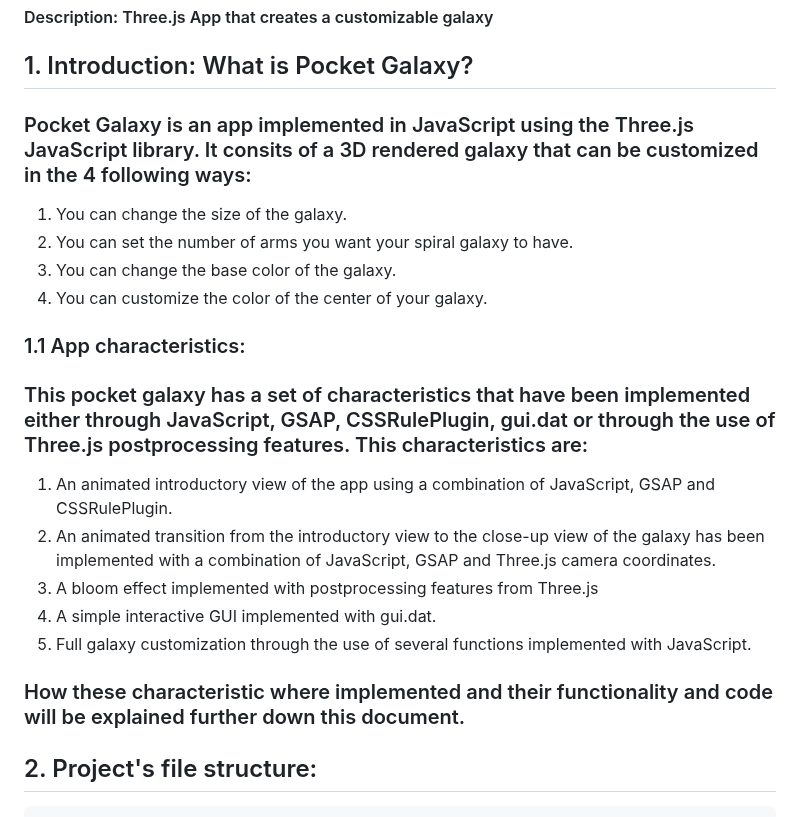
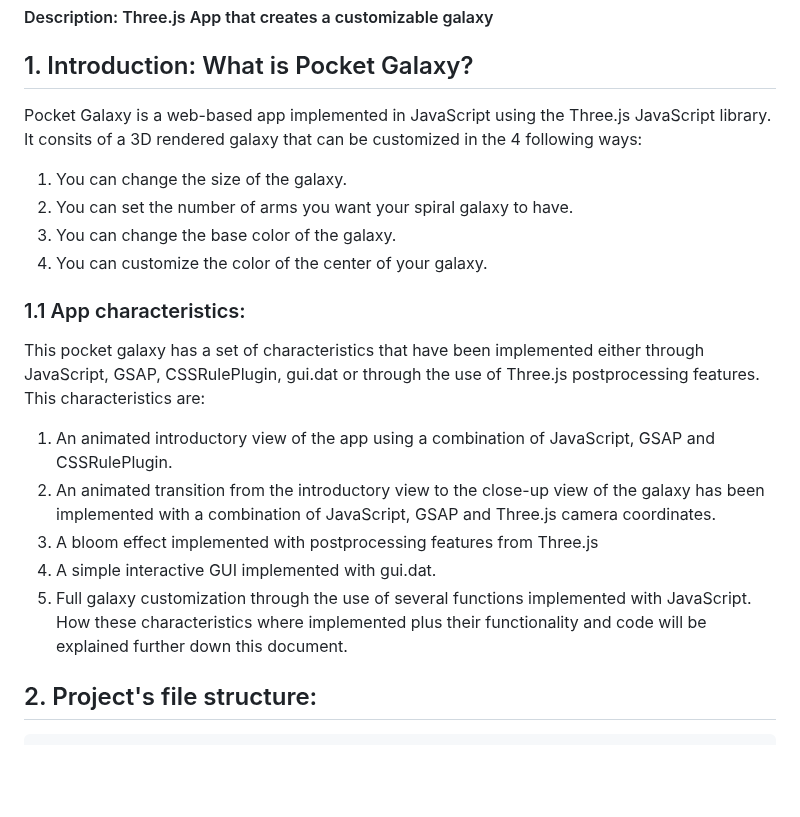
Before and after one commit to PePoPiPu/Harvard-CS50, a Markdown page: project/README.md, the part around the change. Drawn GitHub-style; blank space fills up the shorter version.

Commit message:
Sun, May 14, 2023, 11:01 PM +02:00

````diff
--- a/project/README.md
+++ b/project/README.md
@@ -3,20 +3,20 @@
 #### Description: Three.js App that creates a customizable galaxy
 
 ## 1. Introduction: What is Pocket Galaxy?
-### Pocket Galaxy is an app implemented in JavaScript using the Three.js JavaScript library. It consits of a 3D rendered galaxy that can be customized in the 4 following ways:
+ Pocket Galaxy is a web-based app implemented in JavaScript using the Three.js JavaScript library. It consits of a 3D rendered galaxy that can be customized in the 4 following ways:
 1. You can change the size of the galaxy.
 2. You can set the number of arms you want your spiral galaxy to have.
 3. You can change the base color of the galaxy.
 4. You can customize the color of the center of your galaxy.
 
 ### 1.1 App characteristics:
-### This pocket galaxy has a set of characteristics that have been implemented either through JavaScript, GSAP, CSSRulePlugin, gui.dat or through the use of Three.js postprocessing features. This characteristics are:
+ This pocket galaxy has a set of characteristics that have been implemented either through JavaScript, GSAP, CSSRulePlugin, gui.dat or through the use of Three.js postprocessing features. This characteristics are:
 1. An animated introductory view of the app using a combination of JavaScript, GSAP and CSSRulePlugin.
 2. An animated transition from the introductory view to the close-up view of the galaxy has been implemented with a combination of JavaScript, GSAP and Three.js camera coordinates.
 3. A bloom effect implemented with postprocessing features from Three.js
 4. A simple interactive GUI implemented with gui.dat.
 5. Full galaxy customization through the use of several functions implemented with JavaScript.
-### How these characteristic where implemented and their functionality and code will be explained further down this document.
+ How these characteristics where implemented plus their functionality and code will be explained further down this document.
 
 ## 2. Project's file structure:
 ```
````
